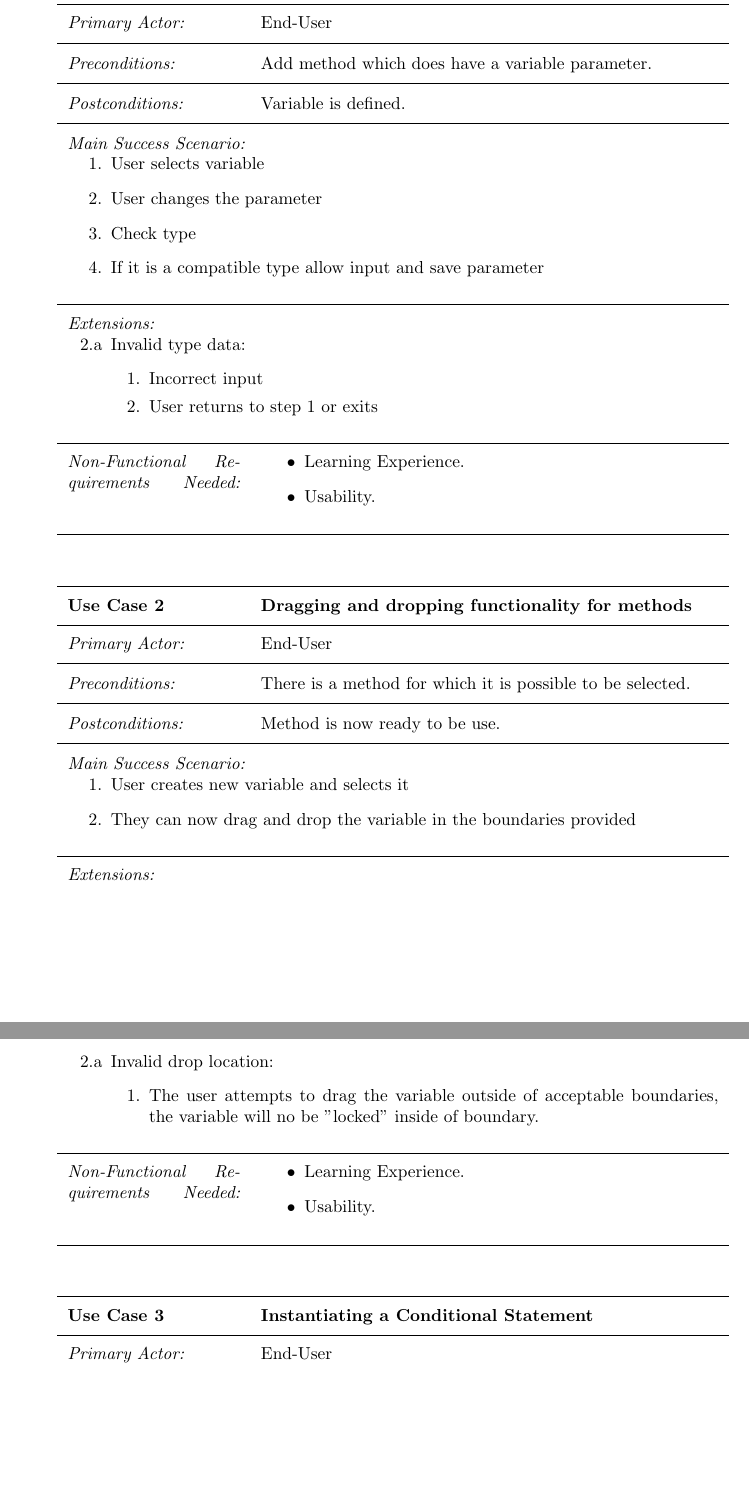
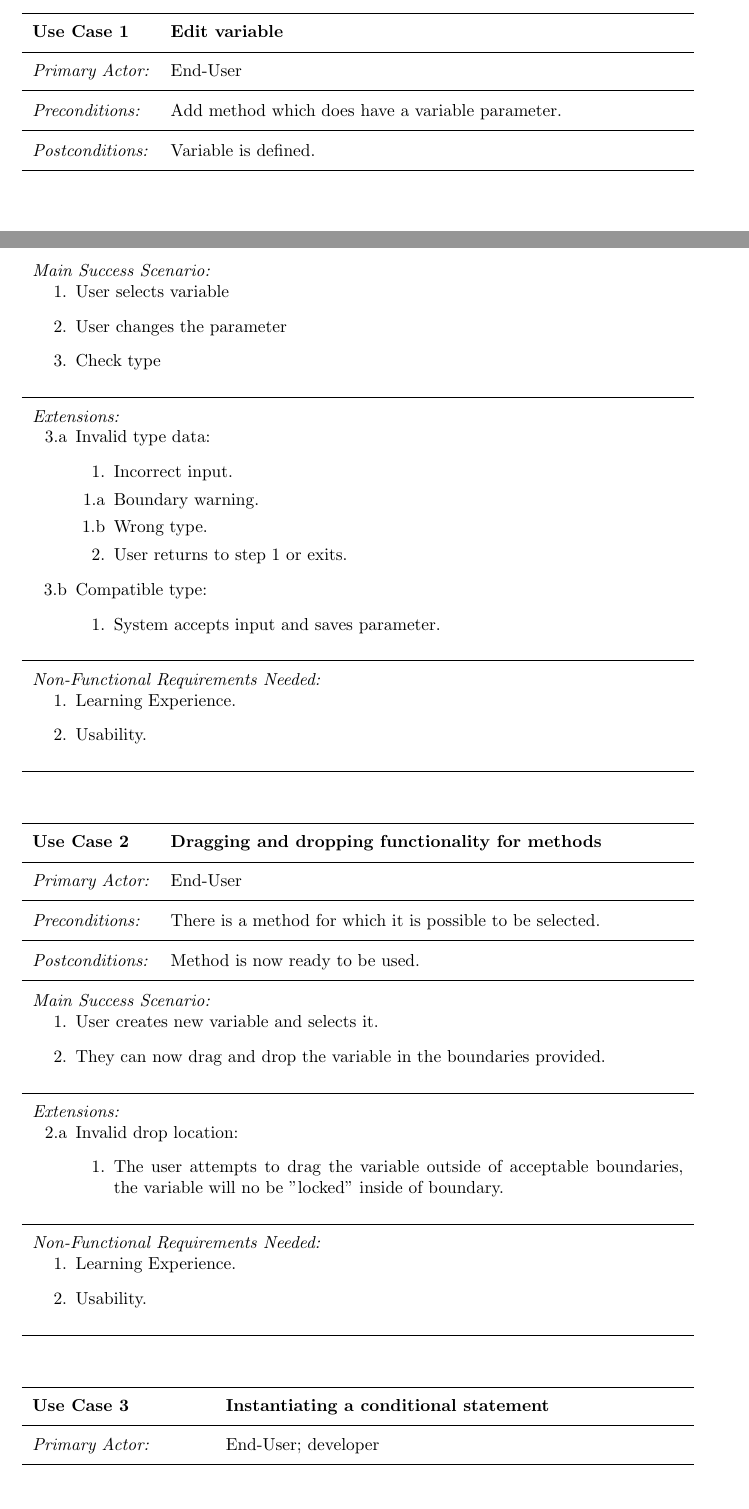
Before and after one commit to kcanfieldpugetsound/edith, a LaTeX document (docs/Requirements.tex): two parts of pages 2 and 3 of 10 before the commit and two parts of pages 1 and 2 of 8 after it, joined at a grey line, cut at the place of the change, the shorter picture padded with empty space. Compiled offline with pdfLaTeX.

Commit message:
Modified the use cases I was responsible for (1-3)
I think \addscenario looks better than \additemizedfield for
Non-Functional requirements, anyone else feel the same?

```diff
--- a/docs/Requirements.tex
+++ b/docs/Requirements.tex
@@ -15,7 +15,7 @@
 
 %include the usecases package
 \usepackage{usecases}
-
+\usepackage[margin=1in]{geometry}
 
 \begin{document}
 
@@ -64,32 +62,33 @@
 
 %Main Success Scenario: A typical, unconditional happy path scenario of success.
 \addscenario{Main Success Scenario:}{
-    \item User selects variable
-    \item User changes the parameter
-    \item Check type
-    \item If it is a compatible type allow input and save parameter
+    \item[1.] User selects variable
+    \item[2.] User changes the parameter
+    \item[3.] Check type
 }
 
 %Extensions: Alternate scenarios of success or failure.
 \addscenario{Extensions:}{
-	\item[2.a] Invalid type data:
+	\item[3.a] Invalid type data:
 		\begin{enumerate}
-		\item[1.]  Incorrect input
-		\item[2.] User returns to step 1 or exits
+		\item[1.]  Incorrect input.
+		\item[1.a] Boundary warning.
+		\item[1.b] Wrong type.
+		\item[2.]  User returns to step 1 or exits.
 		\end{enumerate}
-
+	\item[3.b] Compatible type:
+		\begin{enumerate}
+		\item[1.] System accepts input and saves parameter.
+		\end{enumerate}
 }
 
 %Non-Functional Requirements Needed: Related Non-Functional Requirements Needed.
-\additemizedfield{Non-Functional Requirements Needed:}{
+\addscenario{Non-Functional      Requirements Needed:}{
 	\item Learning Experience.
 	\item Usability.
 }
-
-
 %Miscellaneous: Such as open issues/questions
 %\addfield{Open Issues:}{}
-
 \end{usecase}
 
 \begin{usecase}
@@ -107,15 +106,14 @@
 %\additemizedfield{Preconditions:}{}
 
 %Postconditions: What must be true on successful completion and worth telling the reader
-\addfield{Postconditions:}{Method is now ready to be use.}
+\addfield{Postconditions:}{Method is now ready to be used.}
 %when multiple
 %\additemizedfield{Preconditions:}{}
 
 %Main Success Scenario: A typical, unconditional happy path scenario of success.
 \addscenario{Main Success Scenario:}{
-    \item User creates new variable and selects it
-    \item They can now drag and drop the variable in the boundaries provided
-
+    \item[1.] User creates new variable and selects it.
+    \item[2.] They can now drag and drop the variable in the boundaries provided.
 
 }
 
@@ -143,7 +141,6 @@
 
 \begin{usecase}
 
-\addtitle{Use Case 3}{Instantiating  a Conditional Statement }
+\addtitle{Use Case 3}{Instantiating a conditional statement }
 
 %Primary Actor: Calls on the system to deliver its services.
-\addfield{Primary Actor:}{End-User}
```
Also changed, not shown: docs/Requirements.pdf, docs/Requirements.tex (19 more changed lines).
